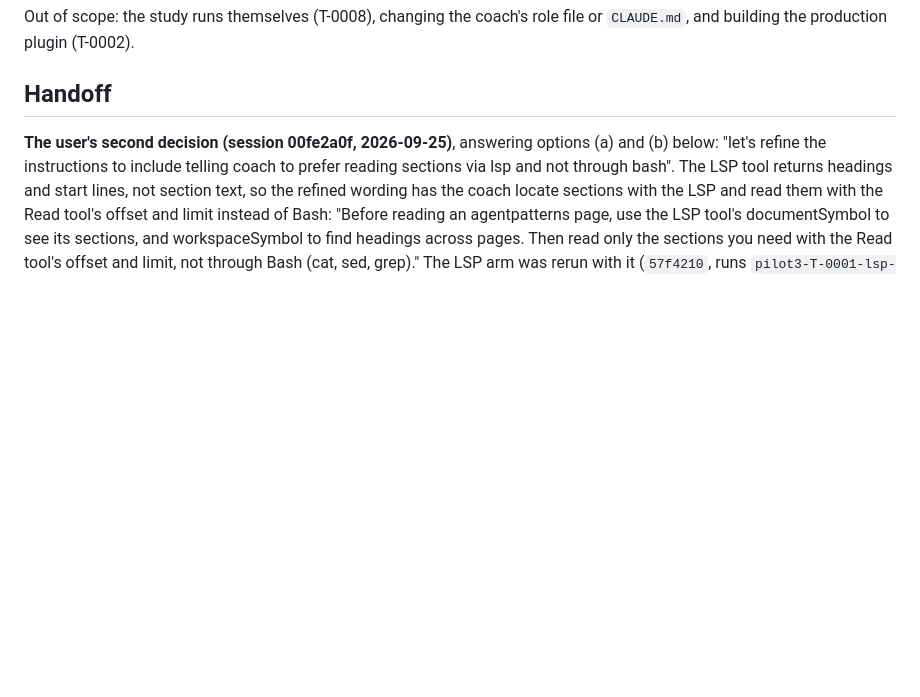
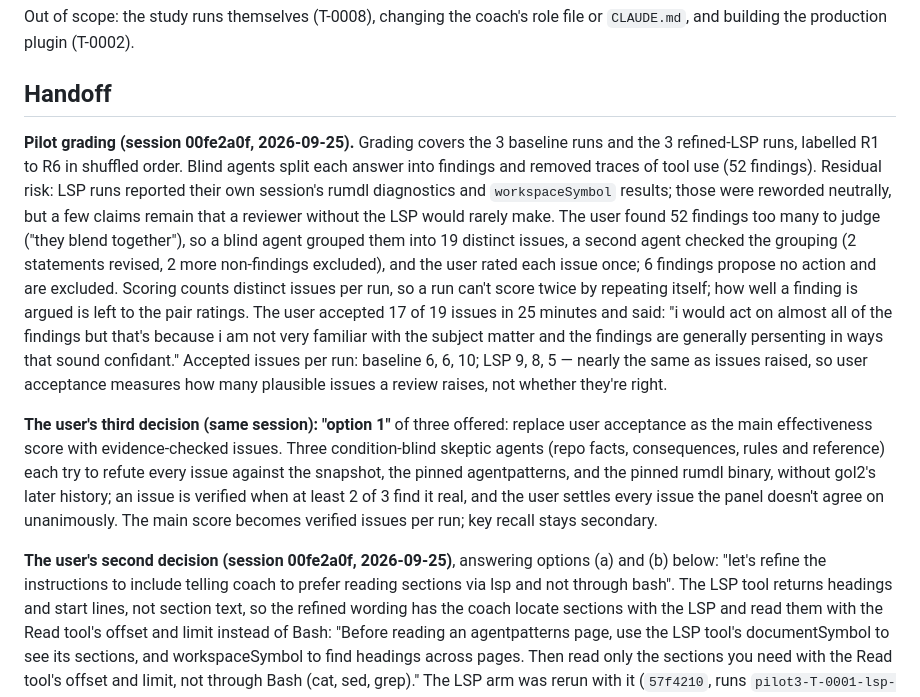
Before and after one commit to DetweilerRyan/gol2, a Markdown page: .board/active/T-0005-spike-markdown-lsp-benefit.md, the part around the change. GitHub-like rendering; blank space fills up the shorter version.

Commit message:
T-0005: record the pilot grading and the user's switch to evidence-checked issues
Co-Authored-By: Claude Opus 5.5 <noreply@anthropic.com>

```diff
--- a/.board/active/T-0005-spike-markdown-lsp-benefit.md
+++ b/.board/active/T-0005-spike-markdown-lsp-benefit.md
@@ -184,6 +184,26 @@ production plugin (T-0002).
 
 ## Handoff
 
+**Pilot grading (session 00fe2a0f, 2026-09-25).** Grading covers the 3 baseline runs and the 3 refined-LSP runs,
+labelled R1 to R6 in shuffled order. Blind agents split each answer into findings and removed traces of tool use
+(52 findings). Residual risk: LSP runs reported their own session's rumdl diagnostics and `workspaceSymbol`
+results; those were reworded neutrally, but a few claims remain that a reviewer without the LSP would rarely make.
+The user found 52 findings too many to judge ("they blend together"), so a blind agent grouped them into 19
+distinct issues, a second agent checked the grouping (2 statements revised, 2 more non-findings excluded), and
+the user rated each issue once; 6 findings propose no action and are excluded. Scoring counts distinct issues per
+run, so a run can't score twice by repeating itself; how well a finding is argued is left to the pair ratings.
+The user accepted 17 of 19 issues in 25 minutes and said: "i would act on almost all of the findings but that's
+because i am not very familiar with the subject matter and the findings are generally persenting in ways that
+sound confidant." Accepted issues per run: baseline 6, 6, 10; LSP 9, 8, 5 — nearly the same as issues raised, so
+user acceptance measures how many plausible issues a review raises, not whether they're right.
+
+**The user's third decision (same session): "option 1"** of three offered: replace user acceptance as the main
+effectiveness score with evidence-checked issues. Three condition-blind skeptic agents (repo facts,
+consequences, rules and reference) each try to refute every issue against the snapshot, the pinned agentpatterns,
+and the pinned rumdl binary, without gol2's later history; an issue is verified when at least 2 of 3 find it
+real, and the user settles every issue the panel doesn't agree on unanimously. The main score becomes verified
+issues per run; key recall stays secondary.
+
 **The user's second decision (session 00fe2a0f, 2026-09-25)**, answering options (a) and (b) below: "let's
 refine the instructions to include telling coach to prefer reading sections via lsp and not through bash". The LSP
 tool returns headings and start lines, not section text, so the refined wording has the coach locate sections with
```
